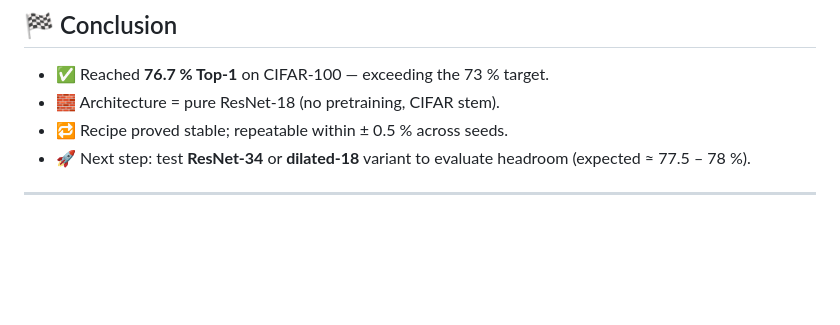
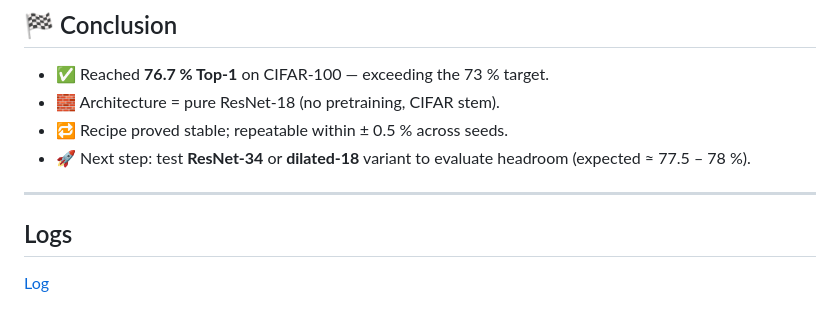
Before and after one commit to kpradeep06ds-star/ERA_V4, a Markdown page: Assignment_8/readme.md, the part around the change. Drawn GitHub-style; blank space fills up the shorter version.

```diff
--- a/Assignment_8/readme.md
+++ b/Assignment_8/readme.md
@@ -99,3 +99,6 @@ python train_cifar100_resnet_v3.py \
 * 🚀 Next step: test **ResNet-34** or **dilated-18** variant to evaluate headroom (expected ≈ 77.5 – 78 %).
 
 ---
+## Logs
+
+[Log](./output.log)
```
